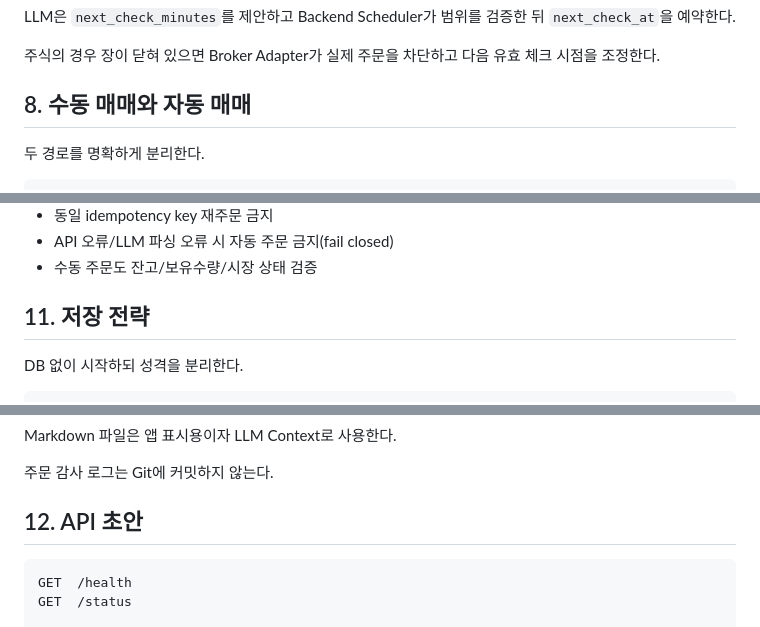
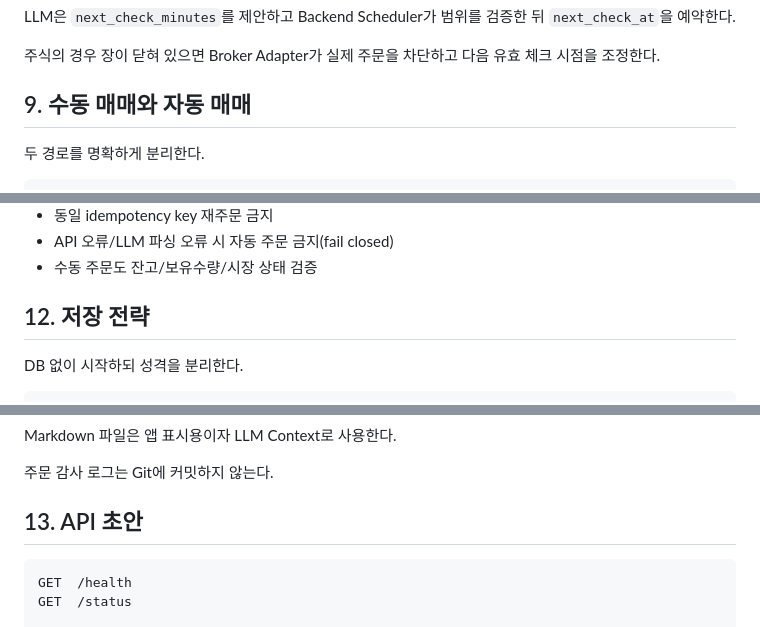
Before and after one commit to ohhamin/meme_v1, a Markdown page: docs/ARCHITECTURE.md, 3 parts joined by grey strips. Drawn GitHub-style.

````diff
--- a/docs/ARCHITECTURE.md
+++ b/docs/ARCHITECTURE.md
@@ -259,7 +340,7 @@ LLM은 `next_check_minutes`를 제안하고 Backend Scheduler가 범위를 검
 
 주식의 경우 장이 닫혀 있으면 Broker Adapter가 실제 주문을 차단하고 다음 유효 체크 시점을 조정한다.
 
-## 8. 수동 매매와 자동 매매
+## 9. 수동 매매와 자동 매매
 
 두 경로를 명확하게 분리한다.
 
@@ -327,7 +408,7 @@ FCM으로 아래 이벤트를 푸시한다.
 - API 오류/LLM 파싱 오류 시 자동 주문 금지(fail closed)
 - 수동 주문도 잔고/보유수량/시장 상태 검증
 
-## 11. 저장 전략
+## 12. 저장 전략
 
 DB 없이 시작하되 성격을 분리한다.
 
@@ -350,7 +431,7 @@ Markdown 파일은 앱 표시용이자 LLM Context로 사용한다.
 
 주문 감사 로그는 Git에 커밋하지 않는다.
 
-## 12. API 초안
+## 13. API 초안
 
 ```text
 GET  /health
````
Also changed, not shown: other parts of docs/ARCHITECTURE.md (+98 -7 lines).
